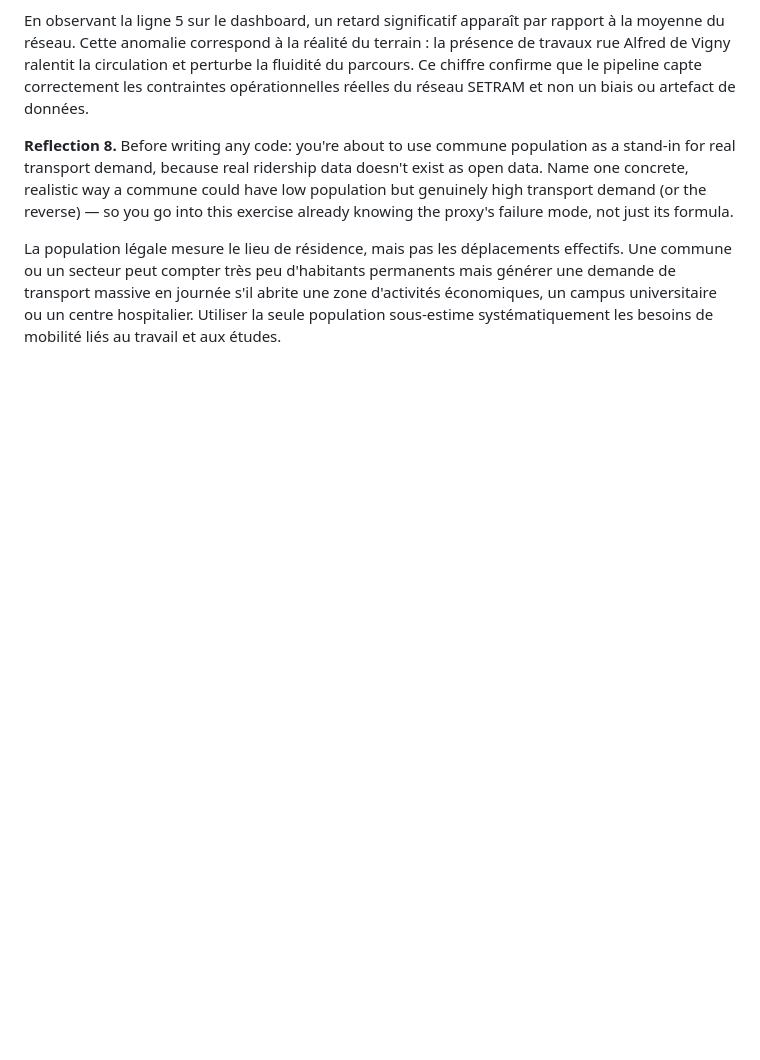
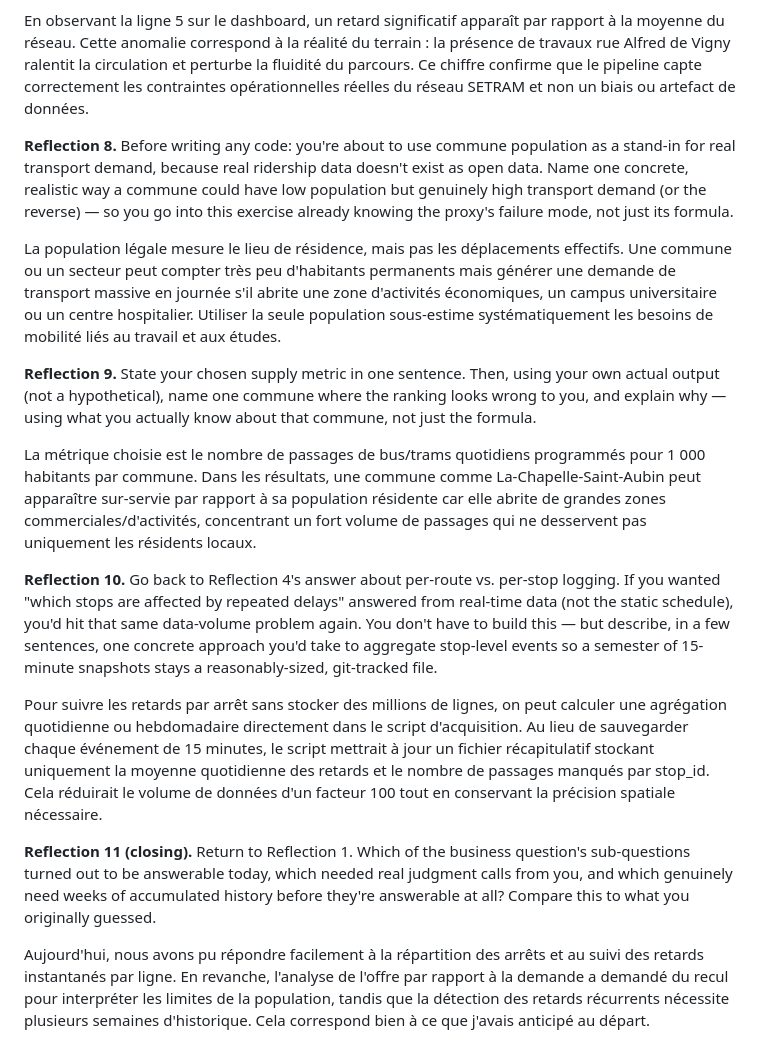
Before and after one commit to BOURDAS-ROUGEAULT-Gaspard-BI-2026/smart-mobility-lemans, a Markdown page: REFLECTIONS.md, the part around the change. GitHub-like rendering; blank space fills up the shorter version.

Commit message:
Add reflections on transport demand and metrics

```diff
--- a/REFLECTIONS.md
+++ b/REFLECTIONS.md
@@ -25,3 +25,15 @@ En observant la ligne 5 sur le dashboard, un retard significatif apparaît par r
 **Reflection 8.** Before writing any code: you're about to use commune population as a stand-in for real transport demand, because real ridership data doesn't exist as open data. Name one concrete, realistic way a commune could have low population but genuinely high transport demand (or the reverse) — so you go into this exercise already knowing the proxy's failure mode, not just its formula.
 
 La population légale mesure le lieu de résidence, mais pas les déplacements effectifs. Une commune ou un secteur peut compter très peu d'habitants permanents mais générer une demande de transport massive en journée s'il abrite une zone d'activités économiques, un campus universitaire ou un centre hospitalier. Utiliser la seule population sous-estime systématiquement les besoins de mobilité liés au travail et aux études.
+
+**Reflection 9.** State your chosen supply metric in one sentence. Then, using your own actual output (not a hypothetical), name one commune where the ranking looks wrong to you, and explain why — using what you actually know about that commune, not just the formula.
+
+La métrique choisie est le nombre de passages de bus/trams quotidiens programmés pour 1 000 habitants par commune. Dans les résultats, une commune comme La-Chapelle-Saint-Aubin peut apparaître sur-servie par rapport à sa population résidente car elle abrite de grandes zones commerciales/d'activités, concentrant un fort volume de passages qui ne desservent pas uniquement les résidents locaux.
+
+**Reflection 10.** Go back to Reflection 4's answer about per-route vs. per-stop logging. If you wanted "which stops are affected by repeated delays" answered from real-time data (not the static schedule), you'd hit that same data-volume problem again. You don't have to build this — but describe, in a few sentences, one concrete approach you'd take to aggregate stop-level events so a semester of 15-minute snapshots stays a reasonably-sized, git-tracked file.
+
+Pour suivre les retards par arrêt sans stocker des millions de lignes, on peut calculer une agrégation quotidienne ou hebdomadaire directement dans le script d'acquisition. Au lieu de sauvegarder chaque événement de 15 minutes, le script mettrait à jour un fichier récapitulatif stockant uniquement la moyenne quotidienne des retards et le nombre de passages manqués par stop_id. Cela réduirait le volume de données d'un facteur 100 tout en conservant la précision spatiale nécessaire.
+
+**Reflection 11 (closing).** Return to Reflection 1. Which of the business question's sub-questions turned out to be answerable today, which needed real judgment calls from you, and which genuinely need weeks of accumulated history before they're answerable at all? Compare this to what you originally guessed.
+
+Aujourd'hui, nous avons pu répondre facilement à la répartition des arrêts et au suivi des retards instantanés par ligne. En revanche, l'analyse de l'offre par rapport à la demande a demandé du recul pour interpréter les limites de la population, tandis que la détection des retards récurrents nécessite plusieurs semaines d'historique. Cela correspond bien à ce que j'avais anticipé au départ.
```
